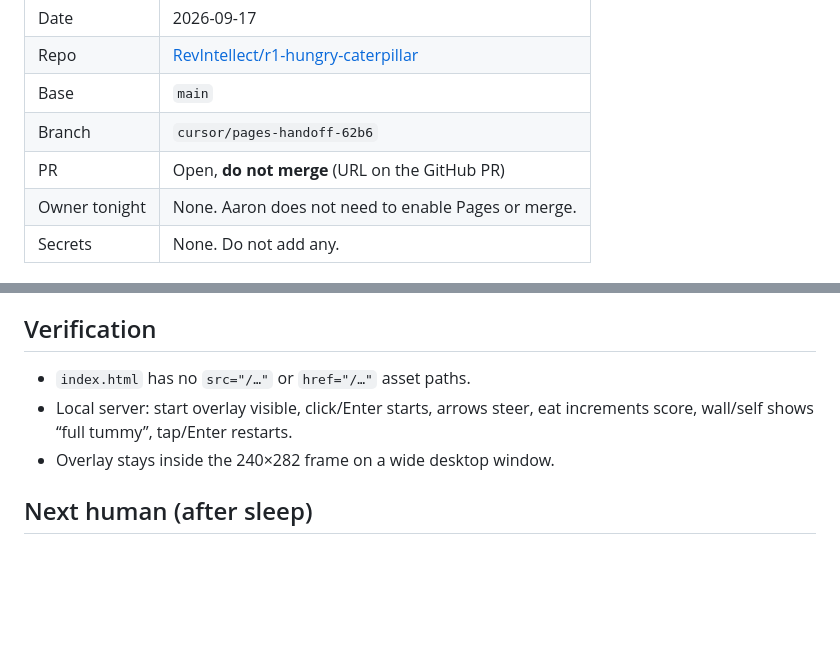
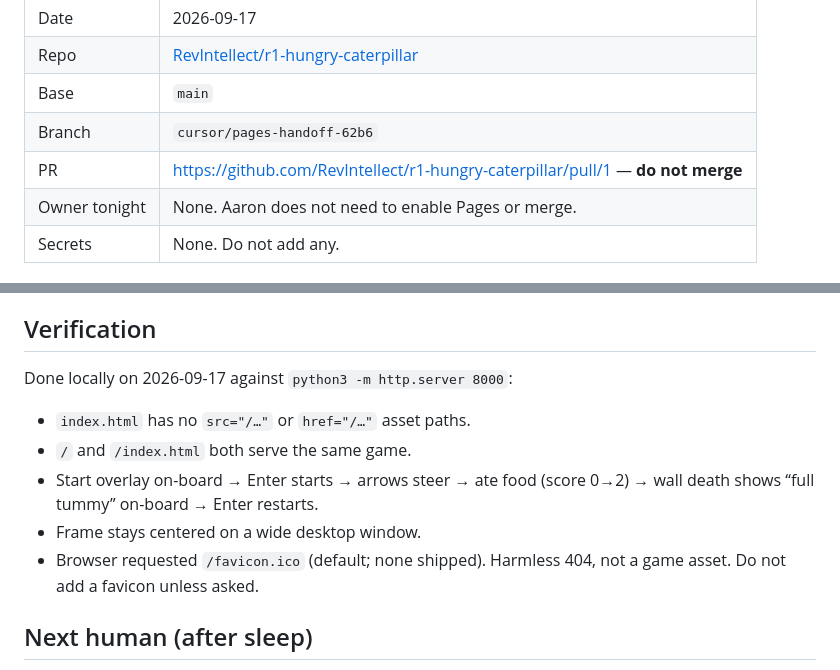
Before and after one commit to RevIntellect/r1-hungry-caterpillar, a Markdown page: HANDOFF.md, 2 parts joined by grey strips. Drawn GitHub-style; blank space fills up the shorter version.

Commit message:
Record PR URL and local play-test in HANDOFF
Verification passed on a local static server: start, steer, eat,
die, restart. Overlay stays on the 240x282 board.

Co-authored-by: Aaron Wolf <RevIntellect@users.noreply.github.com>

```diff
--- a/HANDOFF.md
+++ b/HANDOFF.md
@@ -10,7 +10,7 @@ Ultra overnight handoff. Next session starts here. Do not invent scope.
 | Repo | [RevIntellect/r1-hungry-caterpillar](https://github.com/RevIntellect/r1-hungry-caterpillar) |
 | Base | `main` |
 | Branch | `cursor/pages-handoff-62b6` |
-| PR | Open, **do not merge** (URL on the GitHub PR) |
+| PR | https://github.com/RevIntellect/r1-hungry-caterpillar/pull/1 — **do not merge** |
 | Owner tonight | None. Aaron does not need to enable Pages or merge. |
 | Secrets | None. Do not add any. |
 
@@ -77,9 +77,13 @@ Or open `index.html` via `file://`.
 
 ## Verification
 
+Done locally on 2026-09-17 against `python3 -m http.server 8000`:
+
 - `index.html` has no `src="/…"` or `href="/…"` asset paths.
-- Local server: start overlay visible, click/Enter starts, arrows steer, eat increments score, wall/self shows “full tummy”, tap/Enter restarts.
-- Overlay stays inside the 240×282 frame on a wide desktop window.
+- `/` and `/index.html` both serve the same game.
+- Start overlay on-board → Enter starts → arrows steer → ate food (score 0→2) → wall death shows “full tummy” on-board → Enter restarts.
+- Frame stays centered on a wide desktop window.
+- Browser requested `/favicon.ico` (default; none shipped). Harmless 404, not a game asset. Do not add a favicon unless asked.
 
 ## Next human (after sleep)
 
```
